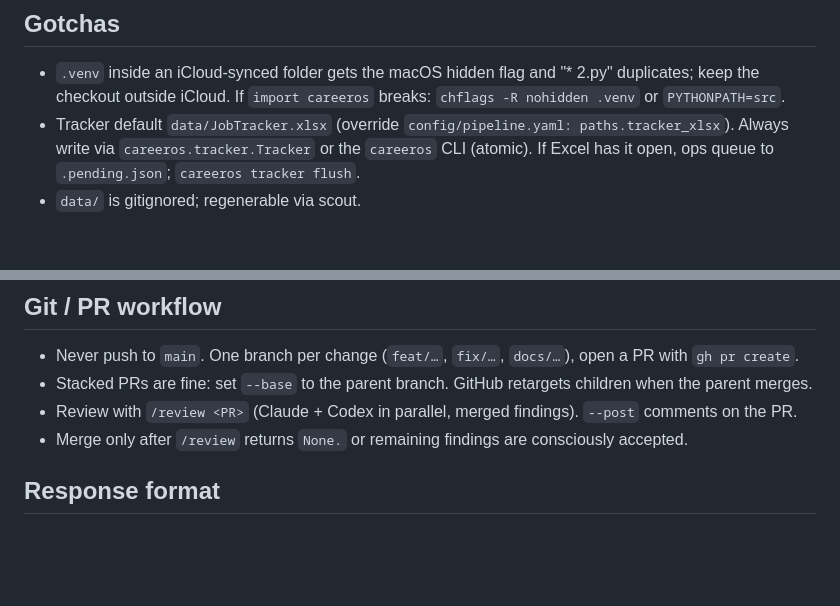
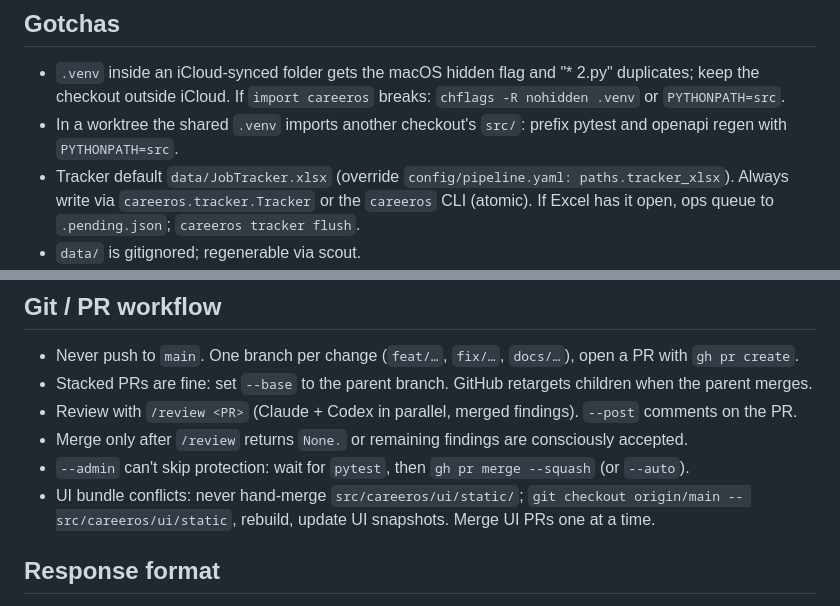
Before and after one commit to m0hamedb3ngab5ia/career-os-template, a Markdown page: CLAUDE.md, 2 parts joined by grey strips. GitHub-like rendering; blank space fills up the shorter version.

Commit message:
docs(agent): fix malformed lesson, promote stable lessons
Co-Authored-By: Claude Opus 5.5 <noreply@anthropic.com>

```diff
--- a/CLAUDE.md
+++ b/CLAUDE.md
@@ -49,6 +49,7 @@ Personal context (who the candidate is, where their private files live) lives in
 ## Gotchas
 - `.venv` inside an iCloud-synced folder gets the macOS hidden flag and "* 2.py" duplicates; keep the
   checkout outside iCloud. If `import careeros` breaks: `chflags -R nohidden .venv` or `PYTHONPATH=src`.
+- In a worktree the shared `.venv` imports another checkout's `src/`: prefix pytest and openapi regen with `PYTHONPATH=src`.
 - Tracker default `data/JobTracker.xlsx` (override `config/pipeline.yaml: paths.tracker_xlsx`). Always write via
   `careeros.tracker.Tracker` or the `careeros` CLI (atomic). If Excel has it open, ops queue to `.pending.json`; `careeros tracker flush`.
 - `data/` is gitignored; regenerable via scout.
@@ -72,6 +73,9 @@ Personal context (who the candidate is, where their private files live) lives in
 - Stacked PRs are fine: set `--base` to the parent branch. GitHub retargets children when the parent merges.
 - Review with `/review <PR>` (Claude + Codex in parallel, merged findings). `--post` comments on the PR.
 - Merge only after `/review` returns `None.` or remaining findings are consciously accepted.
+- `--admin` can't skip protection: wait for `pytest`, then `gh pr merge --squash` (or `--auto`).
+- UI bundle conflicts: never hand-merge `src/careeros/ui/static/`; `git checkout origin/main -- src/careeros/ui/static`,
+  rebuild, update UI snapshots. Merge UI PRs one at a time.
 
 ## Response format
 Every reply that finishes a piece of work ends with a `**Next:**` block: numbered, concrete next steps split into
```
Also changed, not shown: .agent/LESSONS.md (+11 -11 lines).
